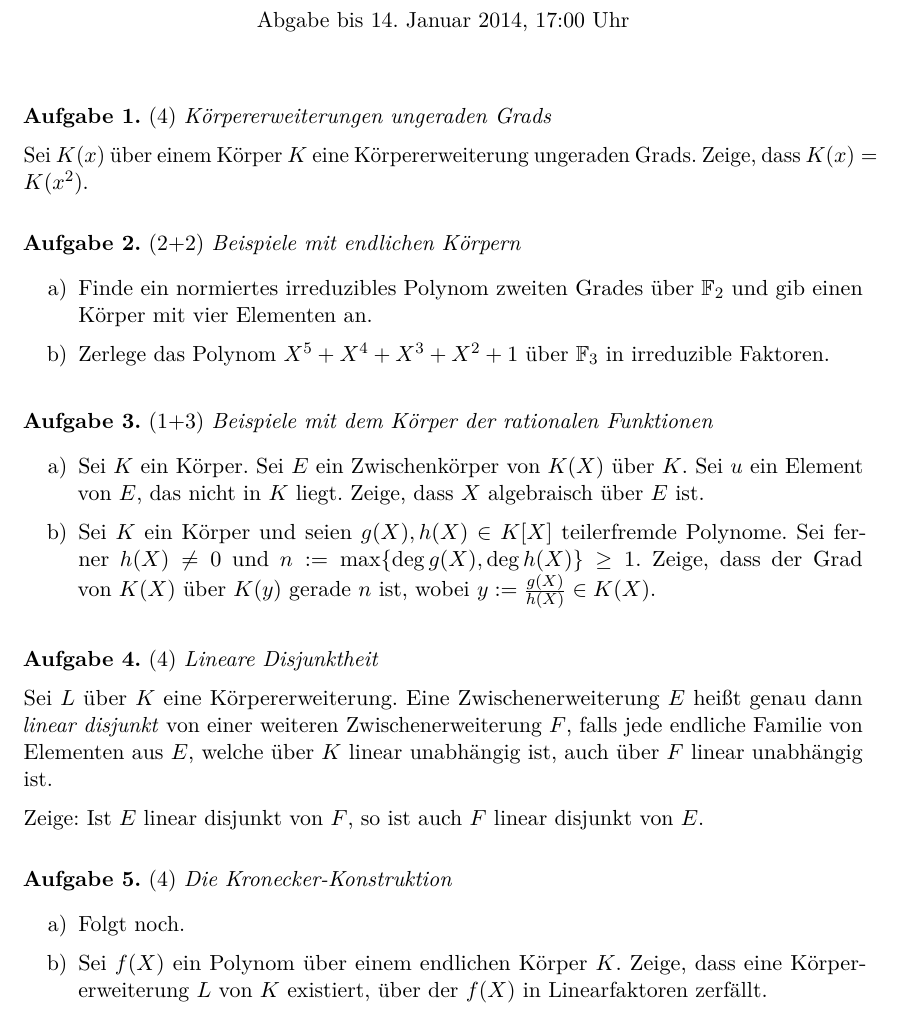
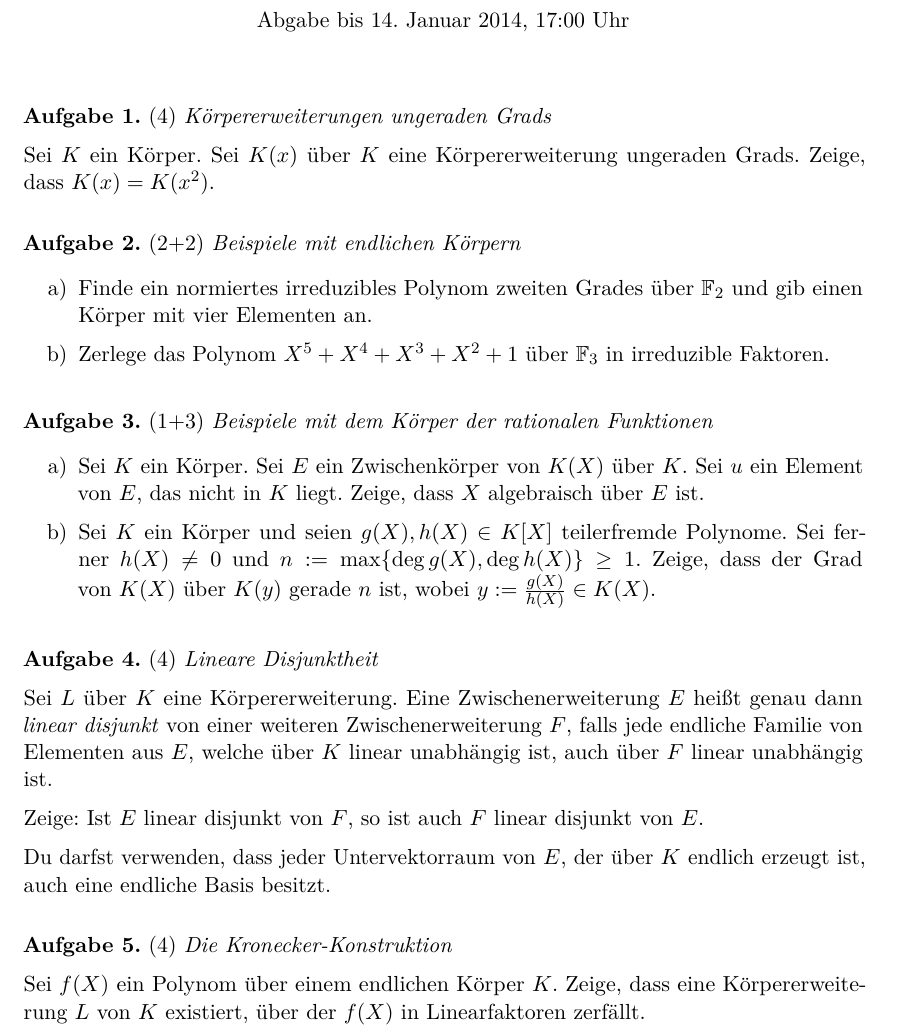
Before and after one commit to iblech/algebra, a LaTeX problem sheet (alg2/uebung11.tex): part of the page, cut so that both start at the same text. Compiled offline with pdfLaTeX.

Commit message:
Blatt 11 fertig

```diff
--- a/alg2/uebung11.tex
+++ b/alg2/uebung11.tex
@@ -7,7 +7,7 @@
 \maketitle{11}{Abgabe bis 14. Januar 2014, 17:00 Uhr}
 
 \begin{aufgabe}{4}{Körpererweiterungen ungeraden Grads}
-Sei~$K(x)$ über einem Körper~$K$ eine Körpererweiterung ungeraden Grads. Zeige,
+Sei~$K$ ein Körper. Sei~$K(x)$ über~$K$ eine Körpererweiterung ungeraden Grads. Zeige,
 dass~$K(x) = K(x^2)$.
 \end{aufgabe}
 
@@ -40,15 +40,15 @@ falls jede endliche Familie von Elementen aus~$E$, welche über~$K$ linear
 unabhängig ist, auch über~$F$ linear unabhängig ist.
 
 Zeige: Ist~$E$ linear disjunkt von~$F$, so ist auch~$F$ linear disjunkt von~$E$.
+
+Du darfst verwenden, dass jeder Untervektorraum von~$E$, der über~$K$ endlich
+erzeugt ist, auch eine endliche Basis besitzt.
 \end{aufgabe}
 
 \begin{aufgabe}{4}{Die Kronecker-Konstruktion}
-\begin{enumerate}
-\item Folgt noch.
-\item Sei~$f(X)$ ein Polynom über einem endlichen Körper~$K$. Zeige, dass eine
+Sei~$f(X)$ ein Polynom über einem endlichen Körper~$K$. Zeige, dass eine
 Kör\-per\-erwei\-te\-rung~$L$ von~$K$ existiert, über der~$f(X)$ in Linearfaktoren
 zerfällt.
-\end{enumerate}
 \end{aufgabe}
 
 \end{document}
```
Also changed, not shown: alg2/uebung11.pdf.
